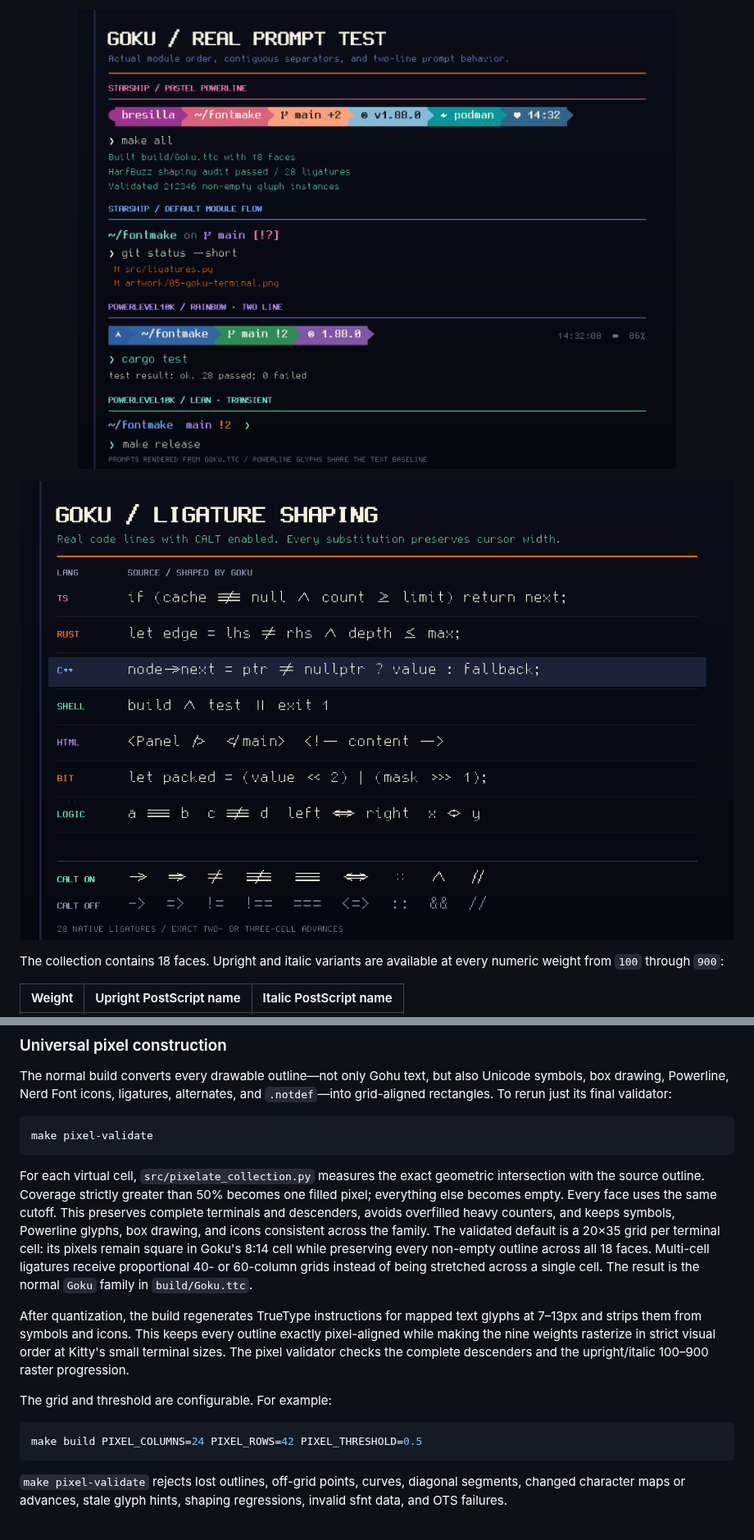
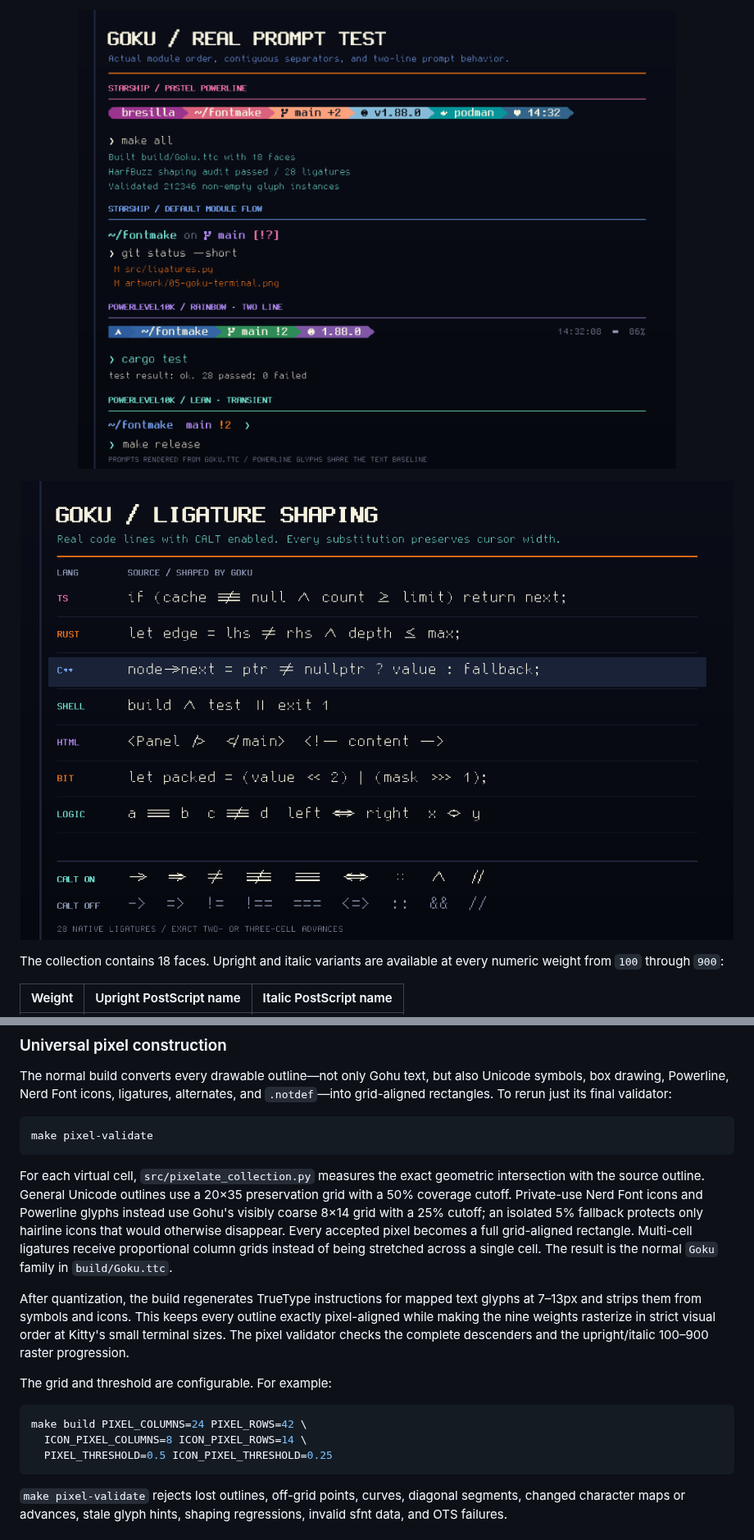
Before and after one commit to termworks/goku, a Markdown page: README.md, 2 parts joined by grey strips. Shown at 82% size. Rendered like a GitHub page; pictures changed too: artwork/05-goku-terminal.png.

````diff
--- a/README.md
+++ b/README.md
@@ -25,11 +26,11 @@ The previews below are rendered directly from the sole release file,
 </p>
 
 <p align="center">
-  <img src="artwork/05-goku-terminal.png?v=d4368ab" alt="Goku terminal dashboard with icons, plots, status bars, and Powerline symbols" width="100%">
+  <img src="artwork/05-goku-terminal.png?v=cellfix-8x14" alt="Goku terminal dashboard with icons, plots, status bars, and Powerline symbols" width="100%">
 </p>
 
 <p align="center">
-  <img src="artwork/06-goku-ligatures.png?v=d4368ab" alt="Goku native programming ligatures" width="100%">
+  <img src="artwork/06-goku-ligatures.png?v=cellfix-8x14" alt="Goku native programming ligatures" width="100%">
 </p>
 
 The collection contains 18 faces. Upright and italic variants are available at
@@ -136,15 +137,14 @@ make pixel-validate
 ```
 
 For each virtual cell, `src/pixelate_collection.py` measures the exact
-geometric intersection with the source outline. Coverage strictly greater than
-50% becomes one filled pixel; everything else becomes empty. Every face uses
-the same cutoff. This preserves complete terminals and descenders, avoids
-overfilled heavy counters, and keeps symbols, Powerline glyphs, box drawing,
-and icons consistent across the family. The validated default is a 20×35 grid
-per terminal cell: its pixels remain square in Goku's 8:14 cell while
-preserving every non-empty outline across all 18 faces. Multi-cell ligatures
-receive proportional 40- or 60-column grids instead of being stretched across
-a single cell. The result is the normal `Goku` family in `build/Goku.ttc`.
+geometric intersection with the source outline. General Unicode outlines use
+a 20×35 preservation grid with a 50% coverage cutoff. Private-use Nerd Font
+icons and Powerline glyphs instead use Gohu's visibly coarse 8×14 grid with a
+25% cutoff; an isolated 5% fallback protects only hairline icons that would
+otherwise disappear. Every accepted pixel becomes a full grid-aligned
+rectangle. Multi-cell ligatures receive proportional column grids instead of
+being stretched across a single cell. The result is the normal `Goku` family
+in `build/Goku.ttc`.
 
 After quantization, the build regenerates TrueType instructions for mapped text
 glyphs at 7–13px and strips them from symbols and icons. This keeps every
@@ -155,7 +155,9 @@ complete descenders and the upright/italic 100–900 raster progression.
 The grid and threshold are configurable. For example:
 
 ```sh
-make build PIXEL_COLUMNS=24 PIXEL_ROWS=42 PIXEL_THRESHOLD=0.5
+make build PIXEL_COLUMNS=24 PIXEL_ROWS=42 \
+  ICON_PIXEL_COLUMNS=8 ICON_PIXEL_ROWS=14 \
+  PIXEL_THRESHOLD=0.5 ICON_PIXEL_THRESHOLD=0.25
 ```
 
 `make pixel-validate` rejects lost outlines, off-grid points, curves, diagonal
````
Also changed, not shown: other parts of README.md (+5 -4 lines), artwork/03-goku-symbols.png, artwork/04-goku-code.png, 5 other files.
